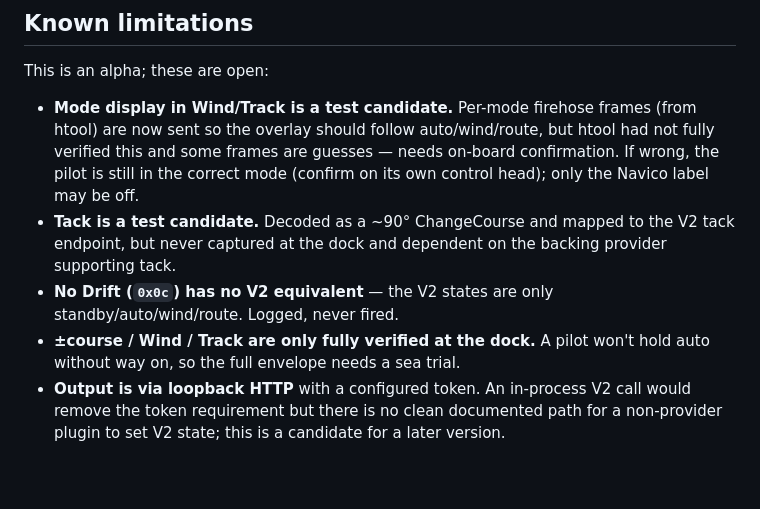
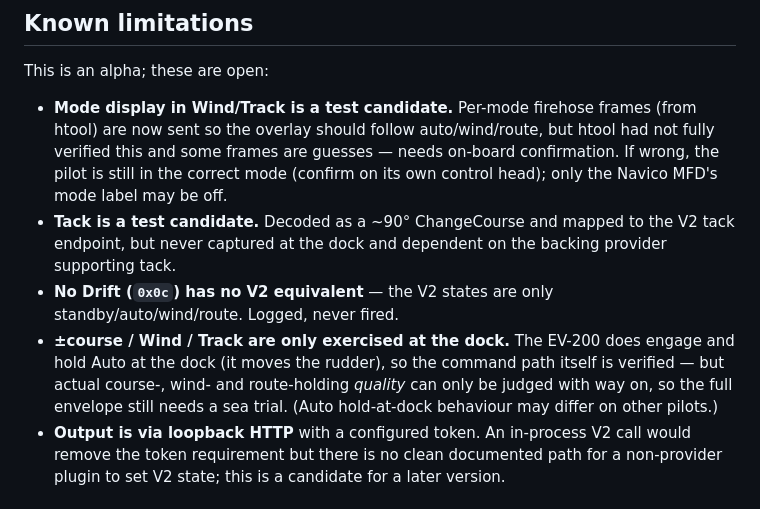
Before and after one commit to johansolve/signalk-navico-autopilot-bridge, a Markdown page: README.md, the part around one of its changes. Rendered like a GitHub page; blank space fills up the shorter version.

```diff
--- a/README.md
+++ b/README.md
@@ -169,14 +185,17 @@ This is an alpha; these are open:
   (from htool) are now sent so the overlay should follow auto/wind/route, but htool
   had not fully verified this and some frames are guesses — needs on-board
   confirmation. If wrong, the pilot is still in the correct mode (confirm on its
-  own control head); only the Navico label may be off.
+  own control head); only the Navico MFD's mode label may be off.
 - **Tack is a test candidate.** Decoded as a ~90° ChangeCourse and mapped to the
   V2 tack endpoint, but never captured at the dock and dependent on the backing
   provider supporting tack.
 - **No Drift (`0x0c`) has no V2 equivalent** — the V2 states are only
   standby/auto/wind/route. Logged, never fired.
-- **±course / Wind / Track are only fully verified at the dock.** A pilot won't
-  hold auto without way on, so the full envelope needs a sea trial.
+- **±course / Wind / Track are only exercised at the dock.** The EV-200 does
+  engage and hold Auto at the dock (it moves the rudder), so the command path
+  itself is verified — but actual course-, wind- and route-holding *quality* can
+  only be judged with way on, so the full envelope still needs a sea trial. (Auto
+  hold-at-dock behaviour may differ on other pilots.)
 - **Output is via loopback HTTP** with a configured token. An in-process V2 call
   would remove the token requirement but there is no clean documented path for a
   non-provider plugin to set V2 state; this is a candidate for a later version.
```
Also changed, not shown: other parts of README.md (+30 -14 lines).
